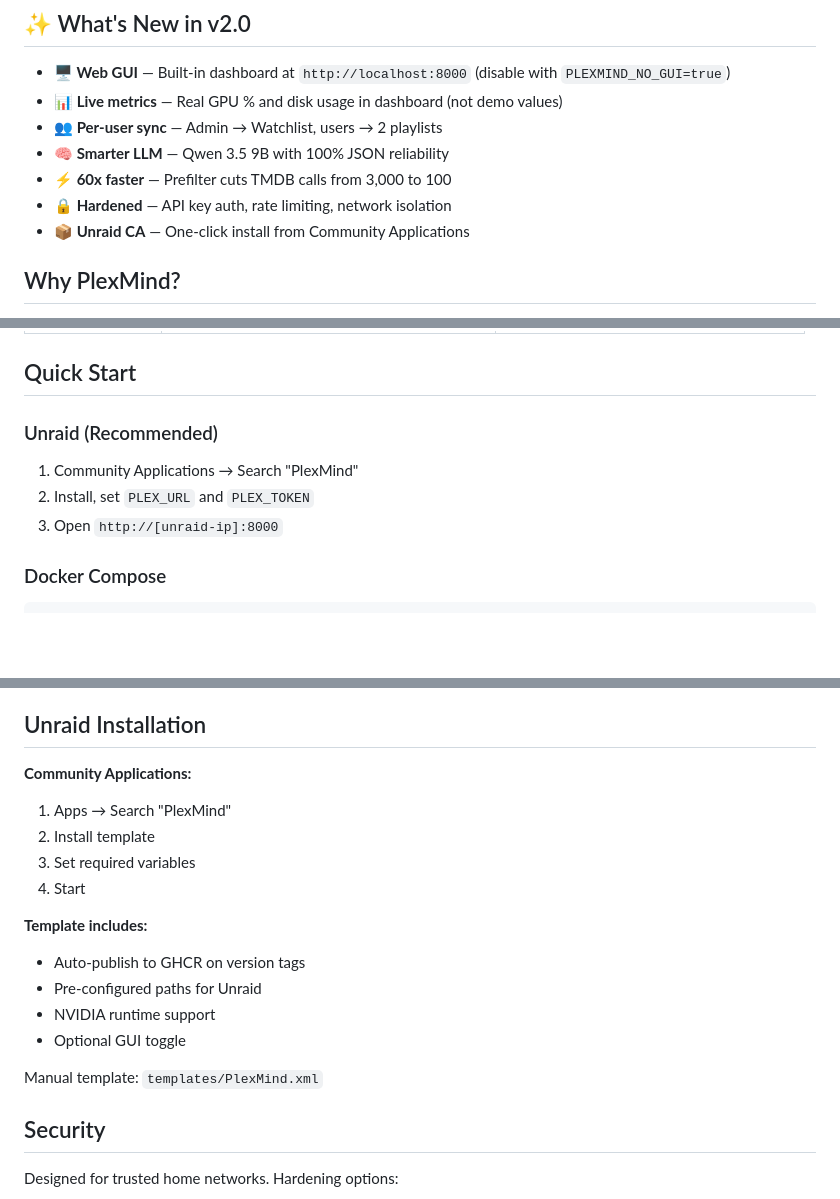
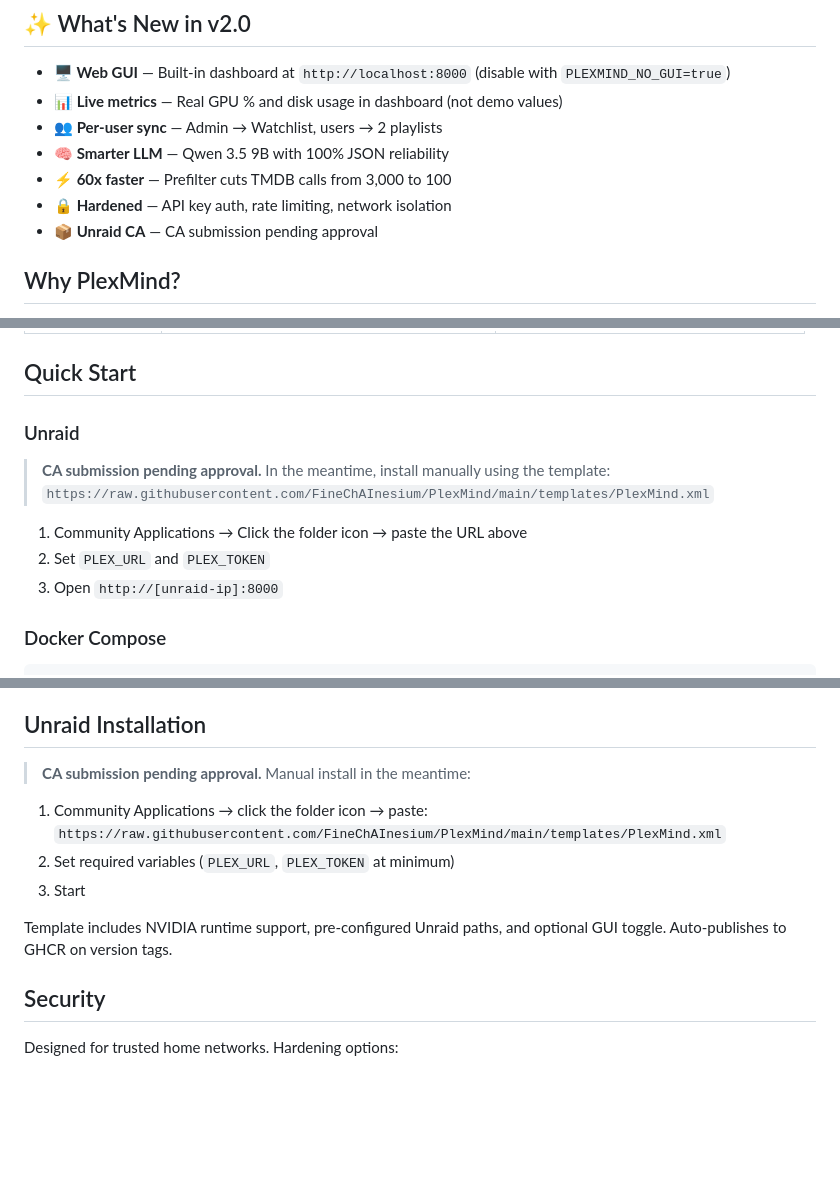
Before and after one commit to FineChAInesium/PlexMind, a Markdown page: README.md, 3 parts joined by grey strips. GitHub-like rendering; blank space fills up the shorter version.

Commit message:
docs: mark CA submission as pending, add manual template install URL
Co-Authored-By: Claude Sonnet 4.6 <noreply@anthropic.com>

```diff
--- a/README.md
+++ b/README.md
@@ -26,7 +26,7 @@ No cloud. No subscriptions. No data leaving your server.
 - **🧠 Smarter LLM** — Qwen 3.5 9B with 100% JSON reliability
 - **⚡ 60x faster** — Prefilter cuts TMDB calls from 3,000 to 100
 - **🔒 Hardened** — API key auth, rate limiting, network isolation
-- **📦 Unraid CA** — One-click install from Community Applications
+- **📦 Unraid CA** — CA submission pending approval
 
 ## Why PlexMind?
 
@@ -66,10 +66,13 @@ PlexMind syncs directly to Plex — no separate app needed:
 
 ## Quick Start
 
-### Unraid (Recommended)
+### Unraid
 
-1. Community Applications → Search "PlexMind"
-2. Install, set `PLEX_URL` and `PLEX_TOKEN`
+> **CA submission pending approval.** In the meantime, install manually using the template:
+> `https://raw.githubusercontent.com/FineChAInesium/PlexMind/main/templates/PlexMind.xml`
+
+1. Community Applications → Click the folder icon → paste the URL above
+2. Set `PLEX_URL` and `PLEX_TOKEN`
 3. Open `http://[unraid-ip]:8000`
 
 ### Docker Compose
@@ -180,19 +183,14 @@ Features demonstrated:
 
 ## Unraid Installation
 
-**Community Applications:**
-1. Apps → Search "PlexMind"
-2. Install template
-3. Set required variables
-4. Start
+> **CA submission pending approval.** Manual install in the meantime:
 
-**Template includes:**
-- Auto-publish to GHCR on version tags
-- Pre-configured paths for Unraid
-- NVIDIA runtime support
-- Optional GUI toggle
+1. Community Applications → click the folder icon → paste:
+   `https://raw.githubusercontent.com/FineChAInesium/PlexMind/main/templates/PlexMind.xml`
+2. Set required variables (`PLEX_URL`, `PLEX_TOKEN` at minimum)
+3. Start
 
-Manual template: `templates/PlexMind.xml`
+Template includes NVIDIA runtime support, pre-configured Unraid paths, and optional GUI toggle. Auto-publishes to GHCR on version tags.
 
 ## Security
 
```
